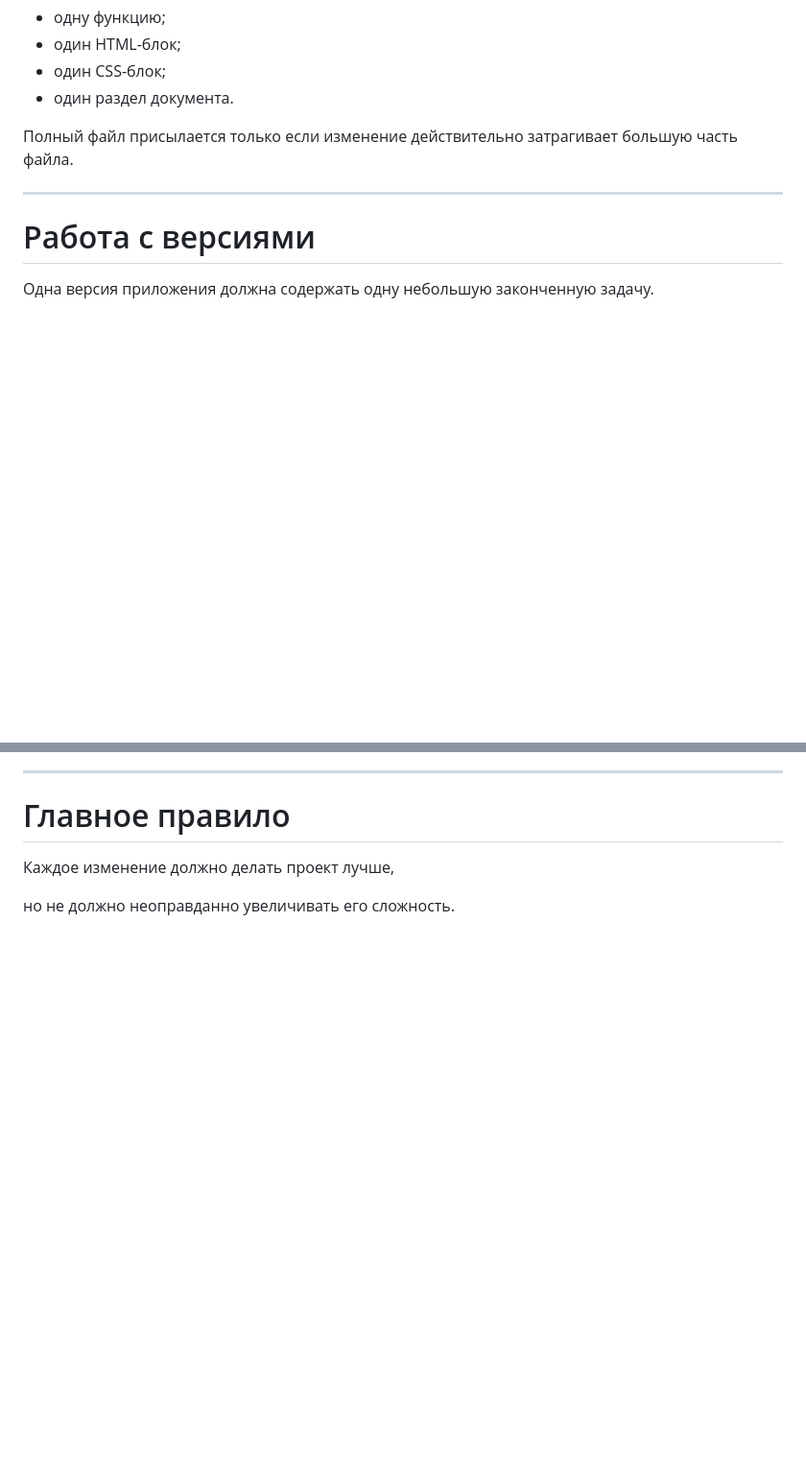
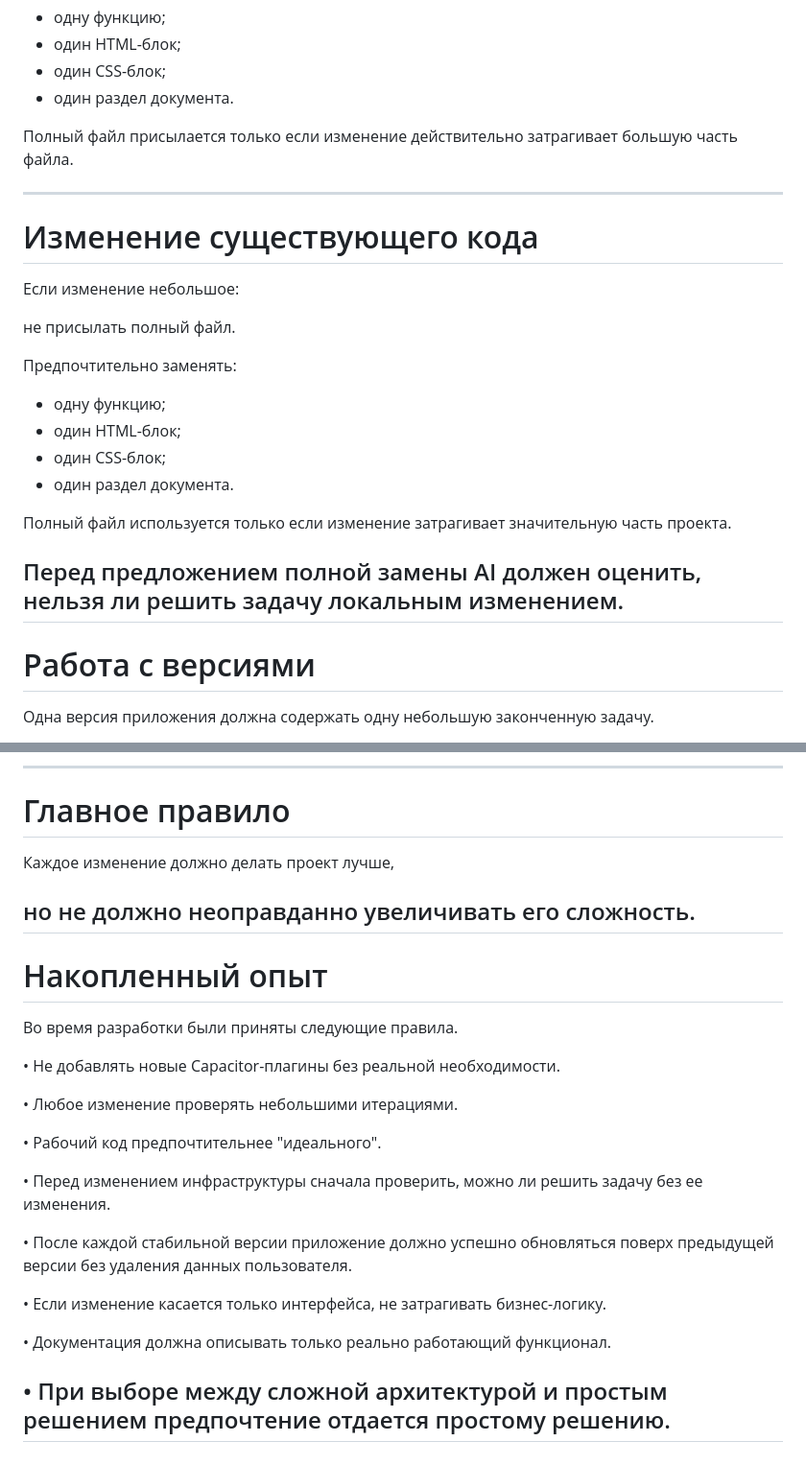
Before and after one commit to Help-yourself-dvp/water-filter, a Markdown page: AI_GUIDE.md, 2 parts joined by grey strips. Shown at 96% size. GitHub-like rendering; blank space fills up the shorter version.

```diff
--- a/AI_GUIDE.md
+++ b/AI_GUIDE.md
@@ -86,6 +94,23 @@ AI самостоятельно принимает мелкие техничес
 
 Полный файл присылается только если изменение действительно затрагивает большую часть файла.
 
+---
+# Изменение существующего кода
+
+Если изменение небольшое:
+
+не присылать полный файл.
+
+Предпочтительно заменять:
+
+- одну функцию;
+- один HTML-блок;
+- один CSS-блок;
+- один раздел документа.
+
+Полный файл используется только если изменение затрагивает значительную часть проекта.
+
+Перед предложением полной замены AI должен оценить, нельзя ли решить задачу локальным изменением.
 ---
 
 # Работа с версиями
@@ -229,3 +284,24 @@ AI обязан предупредить об этом заранее.
 Каждое изменение должно делать проект лучше,
 
 но не должно неоправданно увеличивать его сложность.
+---
+# Накопленный опыт
+
+Во время разработки были приняты следующие правила.
+
+• Не добавлять новые Capacitor-плагины без реальной необходимости.
+
+• Любое изменение проверять небольшими итерациями.
+
+• Рабочий код предпочтительнее "идеального".
+
+• Перед изменением инфраструктуры сначала проверить, можно ли решить задачу без ее изменения.
+
+• После каждой стабильной версии приложение должно успешно обновляться поверх предыдущей версии без удаления данных пользователя.
+
+• Если изменение касается только интерфейса, не затрагивать бизнес-логику.
+
+• Документация должна описывать только реально работающий функционал.
+
+• При выборе между сложной архитектурой и простым решением предпочтение отдается простому решению.
+---
```
Also changed, not shown: other parts of AI_GUIDE.md (+45 -7 lines).
